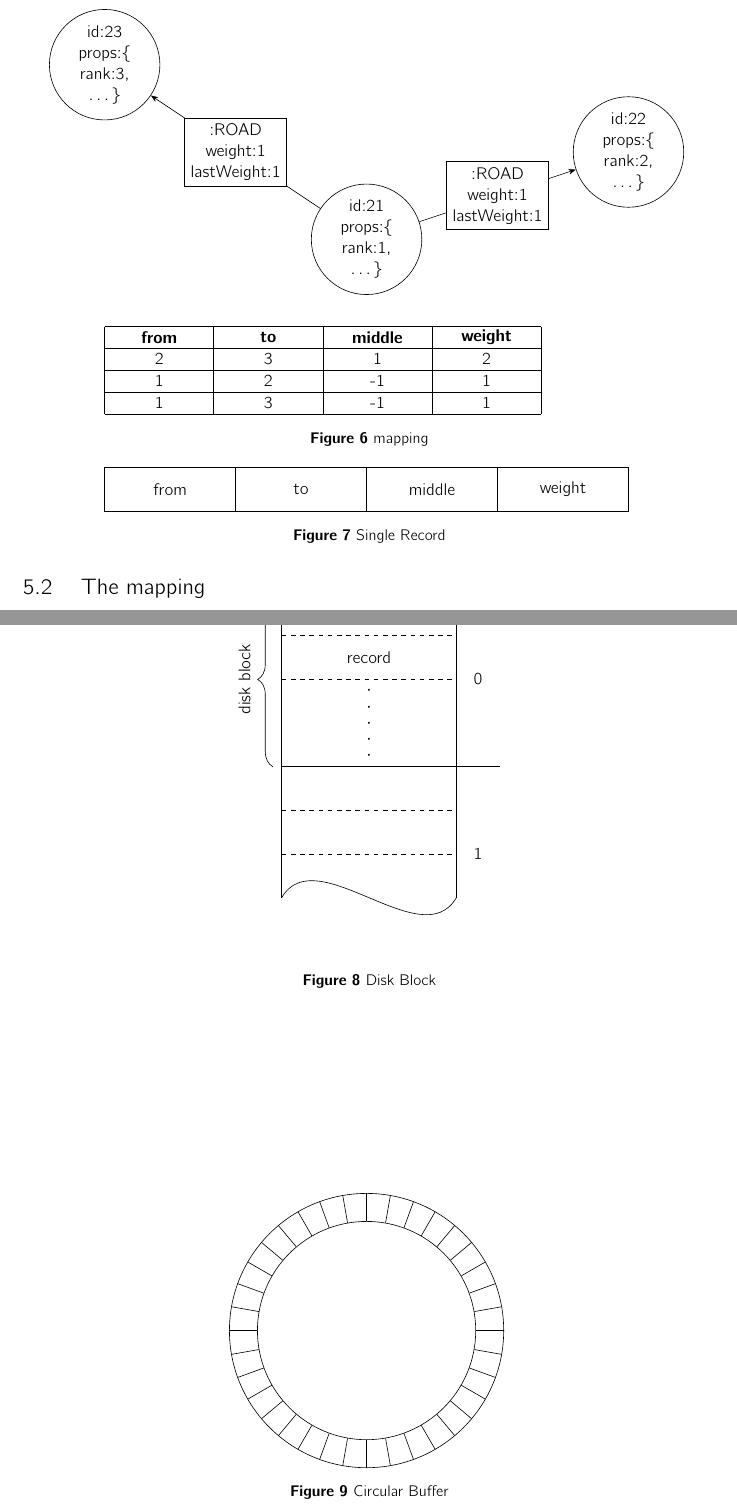
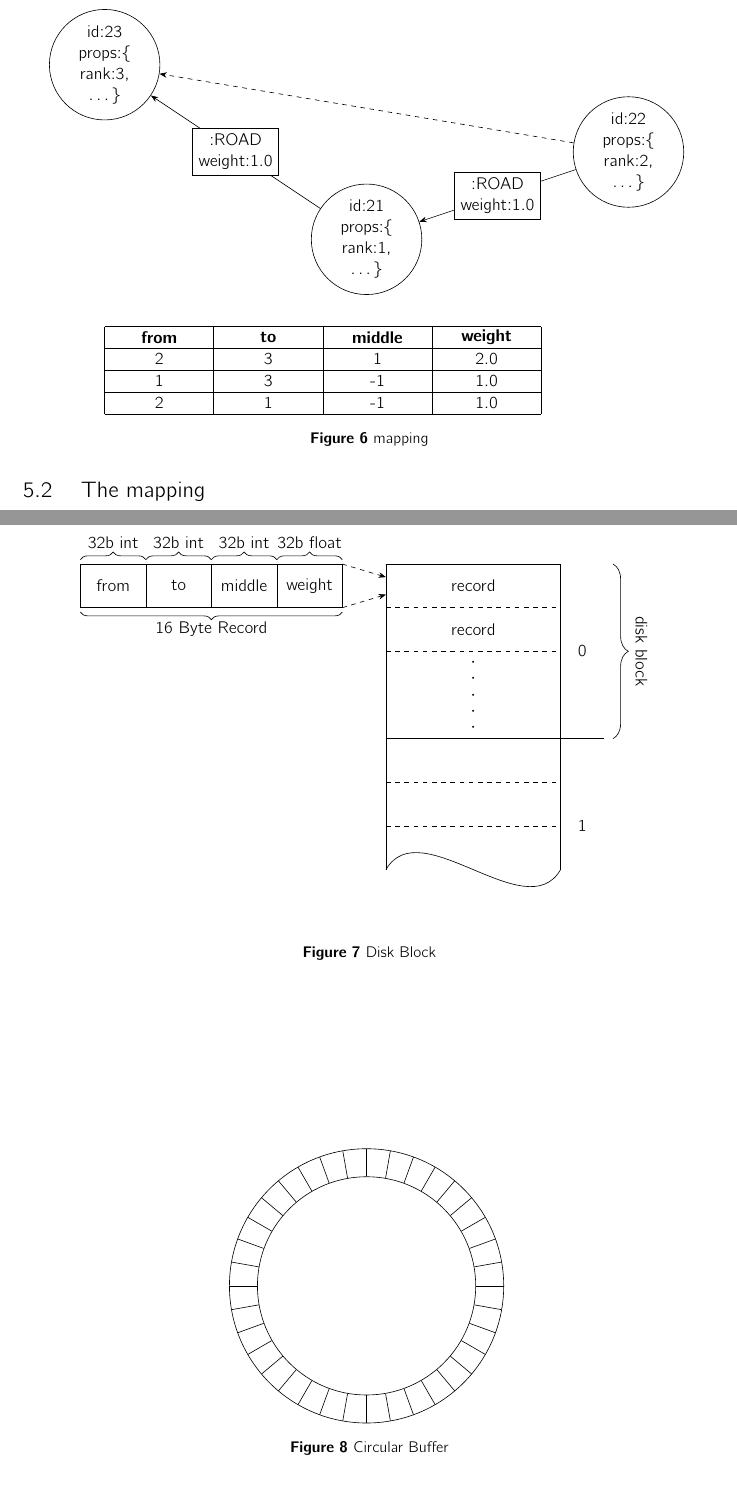
Before and after one commit to MariusHahn/neo4j-shortest-path, a LaTeX thesis (thesis/thesis.tex, which reads thesis/assets/tikz/diskBlock.tex, thesis/assets/tikz/neoToDiskMapping.tex, thesis/chapters/Neo4JIntegration.tex): two parts of pages 15 and 16 of 18, joined at a grey line, cut so that both start at the same text, the shorter picture padded with empty space. Compiled offline with pdfLaTeX.

Commit message:
refine thesis figures

```diff
--- a/thesis/assets/tikz/diskBlock.tex
+++ b/thesis/assets/tikz/diskBlock.tex
@@ -1,4 +1,30 @@
 \begin{tikzpicture}[node distance={15mm}, main/.style = {draw, circle}]
+
+    \draw (-7,6) rectangle (-1,7);
+    \draw (-5.5,6) -- (-5.5,7);
+    \draw (-4,6) -- (-4,7);
+    \draw (-2.5,6) -- (-2.5,7);
+    \node at (-6.25, 6.5) {from};
+    \node at (-4.75, 6.5) {to};
+    \node at (-3.25, 6.5) {middle};
+    \node at (-1.75, 6.5) {weight};
+
+    \draw [decorate,decoration = {brace, amplitude=5pt}] (-7,7.1) --  (-5.5,7.1);
+    \draw [decorate,decoration = {brace, amplitude=5pt}] (-5.5,7.1) --  (-4,7.1);
+    \draw [decorate,decoration = {brace, amplitude=5pt}] (-4,7.1) --  (-2.5,7.1);
+    \draw [decorate,decoration = {brace, amplitude=5pt}] (-2.5,7.1) --  (-1,7.1);
+    \node at (-6.25, 7.5) {32b int};
+    \node at (-4.75, 7.5) {32b int};
+    \node at (-3.25, 7.5) {32b int};
+    \node at (-1.75, 7.5) {32b float};
+
+    \draw [decorate,decoration = {brace, amplitude=5pt}] (-1,5.9) --  (-7, 5.9);
+    \node at (-4, 5.5) {16 Byte Record};
+
+    \draw[dashed, -Stealth] (-1,7) -- (0, 6.7);
+    \draw[dashed, -Stealth] (-1,6) -- (0, 6.3);
+
+
     \draw (0,7) -- (4,7);
     \draw[dashed] (0,6) -- (4,6);
     \draw[dashed] (0,5) -- (4,5);
--- a/thesis/assets/tikz/neoToDiskMapping.tex
+++ b/thesis/assets/tikz/neoToDiskMapping.tex
@@ -4,9 +4,9 @@
     \node[main, align=center] (x2) at (12,2) {id:22  \\ props:\{\\rank:2,\\…\}};
     \node[main, align=center] (x1) at (6, 0) {id:21  \\ props:\{\\rank:1,\\…\}};
 
-    \draw[ -Stealth] (x1) -- node[rectangle,draw, fill=white,  align=center] {:ROAD \\ weight:1 \\lastWeight:1}(x2);
-    \draw[ -Stealth] (x1) -- node[rectangle,draw, fill=white,  align=center] {:ROAD \\ weight:1 \\lastWeight:1} (x3);
-
+    \draw[ -Stealth] (x2) -- node[rectangle,draw, fill=white,  align=center] {:ROAD \\ weight:1.0}(x1);
+    \draw[ -Stealth] (x1) -- node[rectangle,draw, fill=white,  align=center] {:ROAD \\ weight:1.0} (x3);
+    \draw[dashed, -Stealth] (x2) -- (x3);
 
     \draw (0,-2) -- (10,-2);
     \draw (0,-2.5) -- (10,-2.5);
@@ -29,17 +28,16 @@
     \node[align=center] at (1.25, -2.75) {2};
     \node[align=center] at (3.75, -2.75) {3};
     \node[align=center] at (6.25, -2.75) {1};
-    \node[align=center] at (8.75, -2.75) {2};
+    \node[align=center] at (8.75, -2.75) {2.0};
 
     \node[align=center] at (1.25, -3.25) {1};
-    \node[align=center] at (3.75, -3.25) {2};
+    \node[align=center] at (3.75, -3.25) {3};
     \node[align=center] at (6.25, -3.25) {-1};
-    \node[align=center] at (8.75, -3.25) {1};
+    \node[align=center] at (8.75, -3.25) {1.0};
 
-    \node[align=center] at (1.25, -3.75) {1};
-    \node[align=center] at (3.75, -3.75) {3};
+    \node[align=center] at (1.25, -3.75) {2};
+    \node[align=center] at (3.75, -3.75) {1};
     \node[align=center] at (6.25, -3.75) {-1};
-    \node[align=center] at (8.75, -3.75) {1};
-
+    \node[align=center] at (8.75, -3.75) {1.0};
 
 \end{tikzpicture}
--- a/thesis/chapters/Neo4JIntegration.tex
+++ b/thesis/chapters/Neo4JIntegration.tex
@@ -23,13 +23,6 @@ However, this makes the makes the graph traversal easy. Additional it makes it v
 
 \begin{figure}
     \centering
-    \input{assets/tikz/singleRecord.tex}
-    \caption{Single Record}
-    \label{fig:singleRecord}
-\end{figure}
-
-\begin{figure}
-    \centering
     \input{assets/tikz/diskBlock.tex}
     \caption{Disk Block}
     \label{fig:disk_block}
```
Also changed, not shown: thesis/thesis.pdf, thesis/assets/tikz/diskBlock.tex (5 more changed lines), thesis/assets/tikz/neoToDiskMapping.tex (1 more changed lines).
